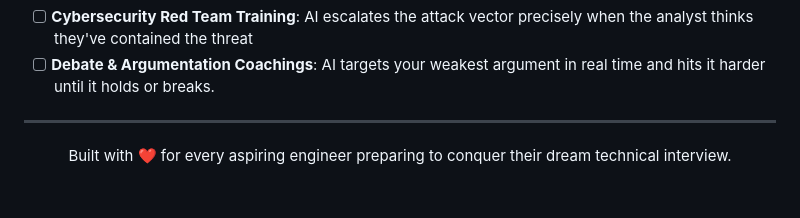
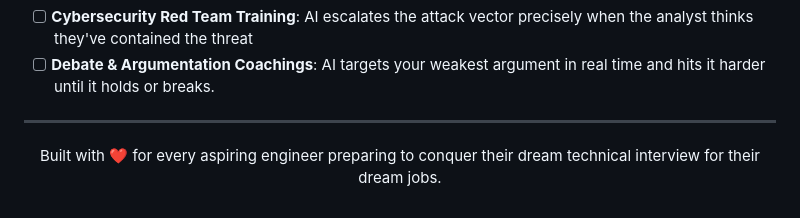
Before and after one commit to LeafBorn/CRUCIBLE-Dual-Agent-AI-Technical-Interview-Platform, a Markdown page: README.md, the part around the change. GitHub-like rendering.

Commit message:
Update README to clarify technical interview purpose

```diff
--- a/README.md
+++ b/README.md
@@ -491,5 +491,5 @@ The test validates 10 core criteria:
 ---
 
 <p align="center">
-  Built with ❤️ for every aspiring engineer preparing to conquer their dream technical interview.
+  Built with ❤️ for every aspiring engineer preparing to conquer their dream  technical interview for their dream jobs.
 </p>
```
